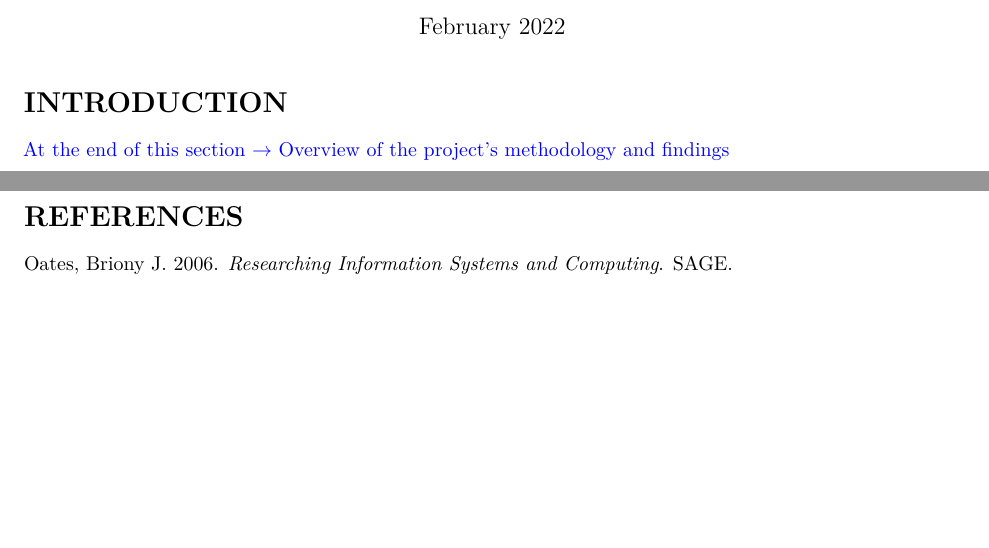
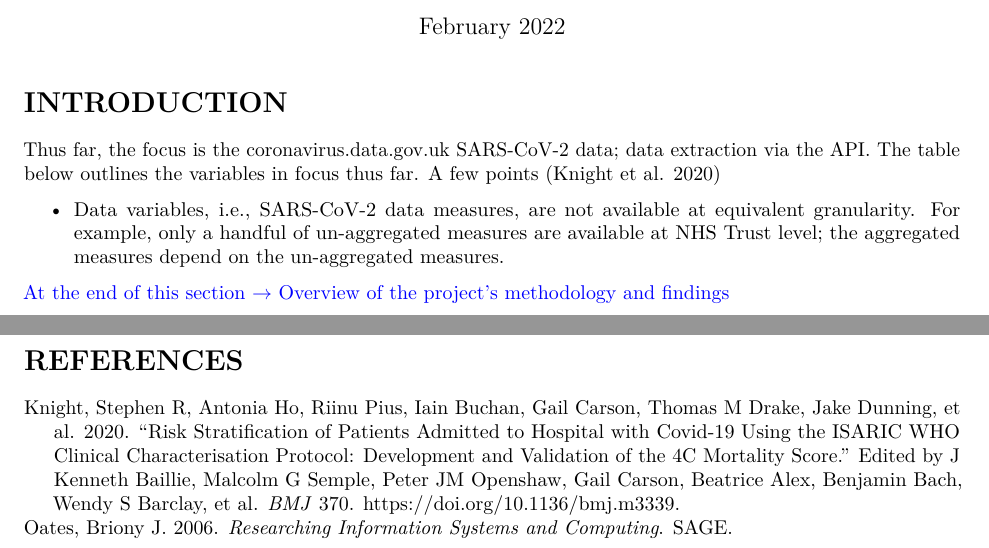
Before and after one commit to premodelling/trusts, an R Markdown document (trusts.rmd): two parts of pages 1 and 5 of 5, joined at a grey line, cut so that both start at the same text, the shorter picture padded with empty space. Rendered offline with R 4.5, knitr and Pandoc, then LaTeX, with nearby package versions.

Commit message:
Update trusts.rmd

```diff
--- a/trusts.rmd
+++ b/trusts.rmd
@@ -38,6 +38,13 @@ library(latex2exp)
 
 
 # INTRODUCTION
+
+Thus far, the focus is the [coronavirus.data.gov.uk](https://coronavirus.data.gov.uk) SARS-CoV-2 data; data extraction via
+the [API](https://coronavirus.data.gov.uk/details/developers-guide/main-api).  The table below outlines the variables
+in focus thus far.  A few points [@Knight2020]
+
+* Data variables, i.e., SARS-CoV-2 data measures, are not available at equivalent granularity.  For example, only a
+handful of un-aggregated measures are available at NHS Trust level; the aggregated measures depend on the un-aggregated measures.
 
 
 \textcolor{blue}{At the end of this section $\rightarrow$ Overview of the project's methodology and findings}
```
